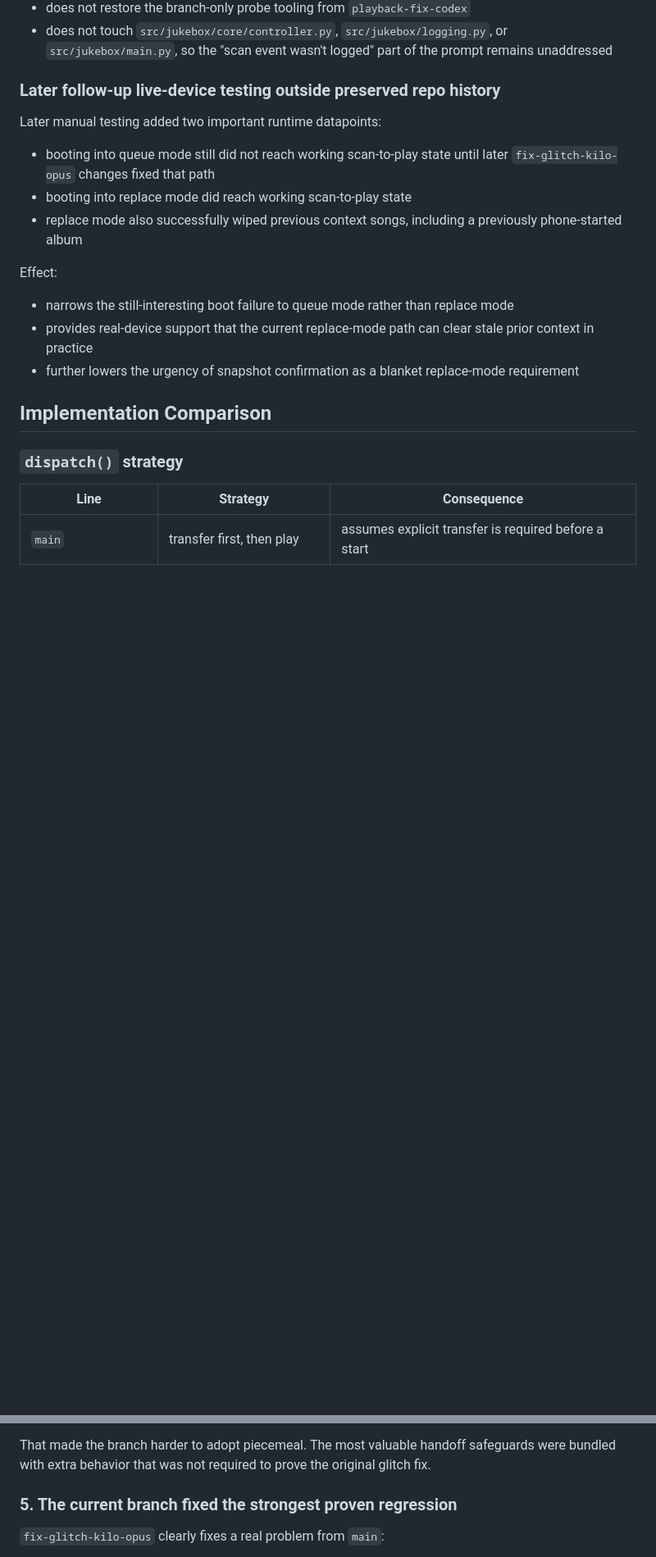
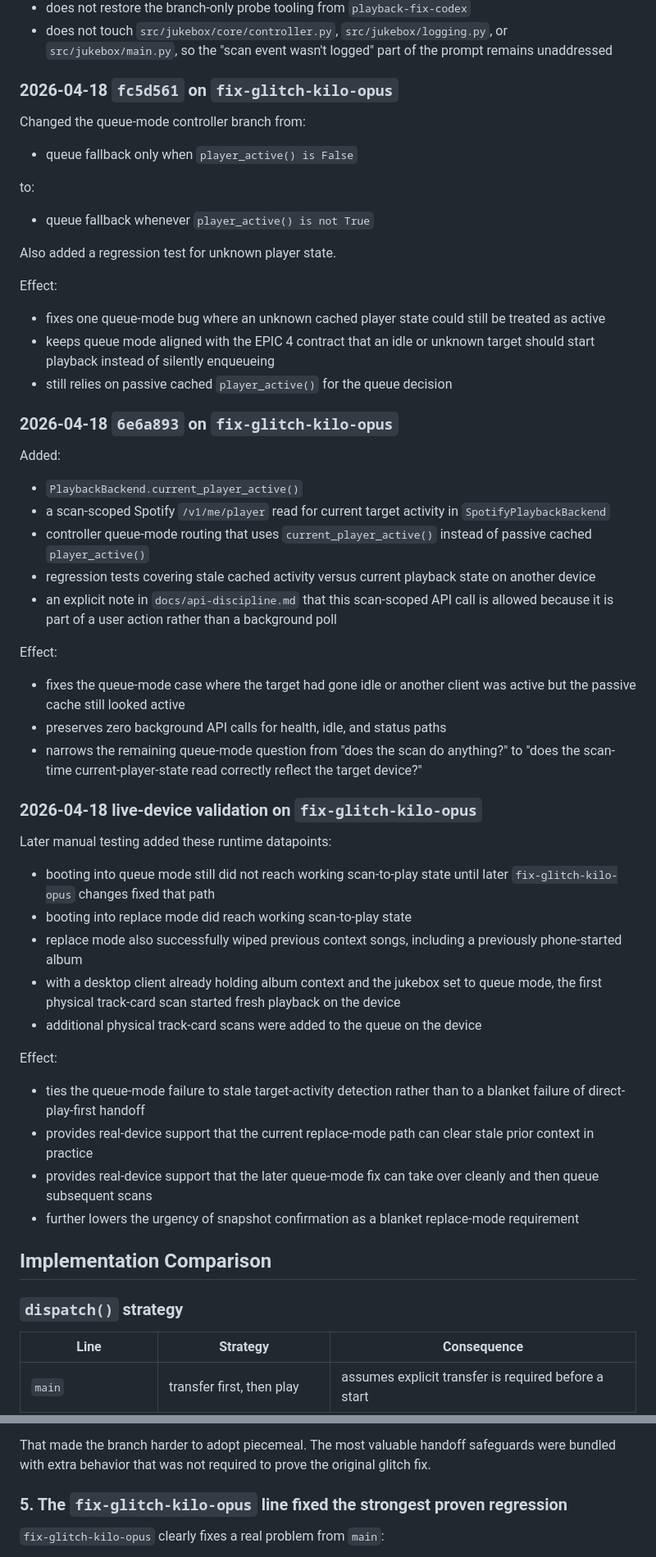
Before and after one commit to mdular/jukebox, a Markdown page: docs/spotify-playback-retro.md, 2 parts joined by grey strips. Shown at 82% size. Rendered like a GitHub page; blank space fills up the shorter version.

Commit message:
Update README and Spotify playback retro documentation for clarity and structure

```diff
--- a/docs/spotify-playback-retro.md
+++ b/docs/spotify-playback-retro.md
@@ -224,18 +226,55 @@ Effect:
 - does not restore the branch-only probe tooling from `playback-fix-codex`
 - does not touch `src/jukebox/core/controller.py`, `src/jukebox/logging.py`, or `src/jukebox/main.py`, so the "scan event wasn't logged" part of the prompt remains unaddressed
 
-### Later follow-up live-device testing outside preserved repo history
+### 2026-04-18 `fc5d561` on `fix-glitch-kilo-opus`
 
-Later manual testing added two important runtime datapoints:
+Changed the queue-mode controller branch from:
+
+- queue fallback only when `player_active() is False`
+
+to:
+
+- queue fallback whenever `player_active() is not True`
+
+Also added a regression test for unknown player state.
+
+Effect:
+
+- fixes one queue-mode bug where an unknown cached player state could still be treated as active
+- keeps queue mode aligned with the EPIC 4 contract that an idle or unknown target should start playback instead of silently enqueueing
+- still relies on passive cached `player_active()` for the queue decision
+
+### 2026-04-18 `6e6a893` on `fix-glitch-kilo-opus`
+
+Added:
+
+- `PlaybackBackend.current_player_active()`
+- a scan-scoped Spotify `/v1/me/player` read for current target activity in `SpotifyPlaybackBackend`
+- controller queue-mode routing that uses `current_player_active()` instead of passive cached `player_active()`
+- regression tests covering stale cached activity versus current playback state on another device
+- an explicit note in `docs/api-discipline.md` that this scan-scoped API call is allowed because it is part of a user action rather than a background poll
+
+Effect:
+
+- fixes the queue-mode case where the target had gone idle or another client was active but the passive cache still looked active
+- preserves zero background API calls for health, idle, and status paths
+- narrows the remaining queue-mode question from "does the scan do anything?" to "does the scan-time current-player-state read correctly reflect the target device?"
+
+### 2026-04-18 live-device validation on `fix-glitch-kilo-opus`
+
+Later manual testing added these runtime datapoints:
 
 - booting into queue mode still did not reach working scan-to-play state until later `fix-glitch-kilo-opus` changes fixed that path
 - booting into replace mode did reach working scan-to-play state
 - replace mode also successfully wiped previous context songs, including a previously phone-started album
+- with a desktop client already holding album context and the jukebox set to queue mode, the first physical track-card scan started fresh playback on the device
+- additional physical track-card scans were added to the queue on the device
 
 Effect:
 
-- narrows the still-interesting boot failure to queue mode rather than replace mode
+- ties the queue-mode failure to stale target-activity detection rather than to a blanket failure of direct-play-first handoff
 - provides real-device support that the current replace-mode path can clear stale prior context in practice
+- provides real-device support that the later queue-mode fix can take over cleanly and then queue subsequent scans
 - further lowers the urgency of snapshot confirmation as a blanket replace-mode requirement
 
 ## Implementation Comparison
@@ -362,7 +410,7 @@ It also widened scope with:
 That made the branch harder to adopt piecemeal.
 The most valuable handoff safeguards were bundled with extra behavior that was not required to prove the original glitch fix.
 
-### 5. The current branch fixed the strongest proven regression
+### 5. The `fix-glitch-kilo-opus` line fixed the strongest proven regression
 
 `fix-glitch-kilo-opus` clearly fixes a real problem from `main`:
 
```
Also changed, not shown: other parts of docs/spotify-playback-retro.md (+52 -34 lines), 1 other file.
